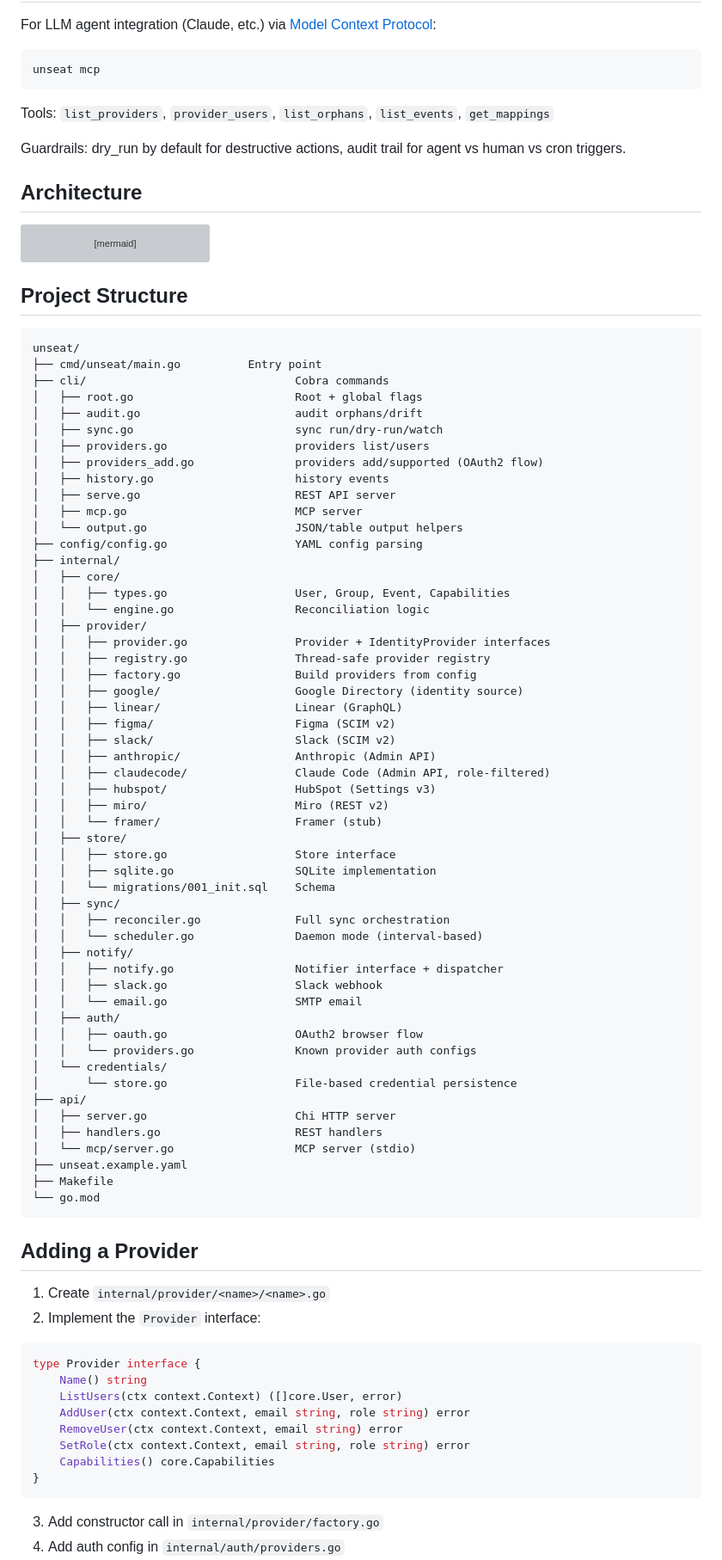
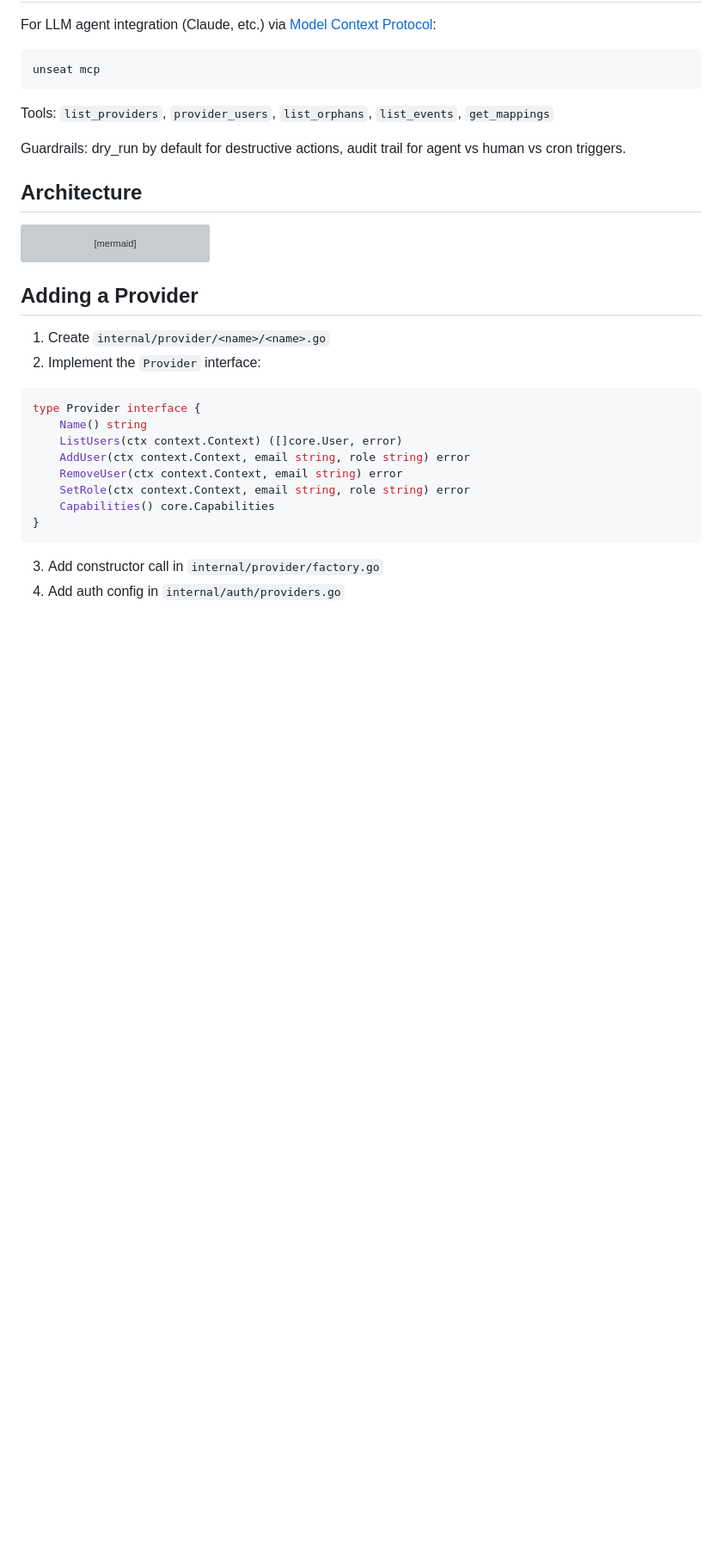
Before and after one commit to sderosiaux/unseat, a Markdown page: README.md, the part around one of its changes. Shown at 86% size. GitHub-like rendering; blank space fills up the shorter version; grey boxes are pictures that could not be loaded.

Commit message:
docs: add 50-provider roadmap, remove project structure and tech stack

````diff
--- a/README.md
+++ b/README.md
@@ -231,64 +288,6 @@ graph TB
     Core --> Storage
 ```
 
-## Project Structure
-
-```
-unseat/
-├── cmd/unseat/main.go          Entry point
-├── cli/                               Cobra commands
-│   ├── root.go                        Root + global flags
-│   ├── audit.go                       audit orphans/drift
-│   ├── sync.go                        sync run/dry-run/watch
-│   ├── providers.go                   providers list/users
-│   ├── providers_add.go               providers add/supported (OAuth2 flow)
-│   ├── history.go                     history events
-│   ├── serve.go                       REST API server
-│   ├── mcp.go                         MCP server
-│   └── output.go                      JSON/table output helpers
-├── config/config.go                   YAML config parsing
-├── internal/
-│   ├── core/
-│   │   ├── types.go                   User, Group, Event, Capabilities
-│   │   └── engine.go                  Reconciliation logic
-│   ├── provider/
-│   │   ├── provider.go                Provider + IdentityProvider interfaces
-│   │   ├── registry.go                Thread-safe provider registry
-│   │   ├── factory.go                 Build providers from config
-│   │   ├── google/                    Google Directory (identity source)
-│   │   ├── linear/                    Linear (GraphQL)
-│   │   ├── figma/                     Figma (SCIM v2)
-│   │   ├── slack/                     Slack (SCIM v2)
-│   │   ├── anthropic/                 Anthropic (Admin API)
-│   │   ├── claudecode/                Claude Code (Admin API, role-filtered)
-│   │   ├── hubspot/                   HubSpot (Settings v3)
-│   │   ├── miro/                      Miro (REST v2)
-│   │   └── framer/                    Framer (stub)
-│   ├── store/
-│   │   ├── store.go                   Store interface
-│   │   ├── sqlite.go                  SQLite implementation
-│   │   └── migrations/001_init.sql    Schema
-│   ├── sync/
-│   │   ├── reconciler.go              Full sync orchestration
-│   │   └── scheduler.go               Daemon mode (interval-based)
-│   ├── notify/
-│   │   ├── notify.go                  Notifier interface + dispatcher
-│   │   ├── slack.go                   Slack webhook
-│   │   └── email.go                   SMTP email
-│   ├── auth/
-│   │   ├── oauth.go                   OAuth2 browser flow
-│   │   └── providers.go               Known provider auth configs
-│   └── credentials/
-│       └── store.go                   File-based credential persistence
-├── api/
-│   ├── server.go                      Chi HTTP server
-│   ├── handlers.go                    REST handlers
-│   └── mcp/server.go                  MCP server (stdio)
-├── unseat.example.yaml
-├── Makefile
-└── go.mod
-```
-
 ## Adding a Provider
 
 1. Create `internal/provider/<name>/<name>.go`
````
Also changed, not shown: other parts of README.md (+69 -22 lines).
